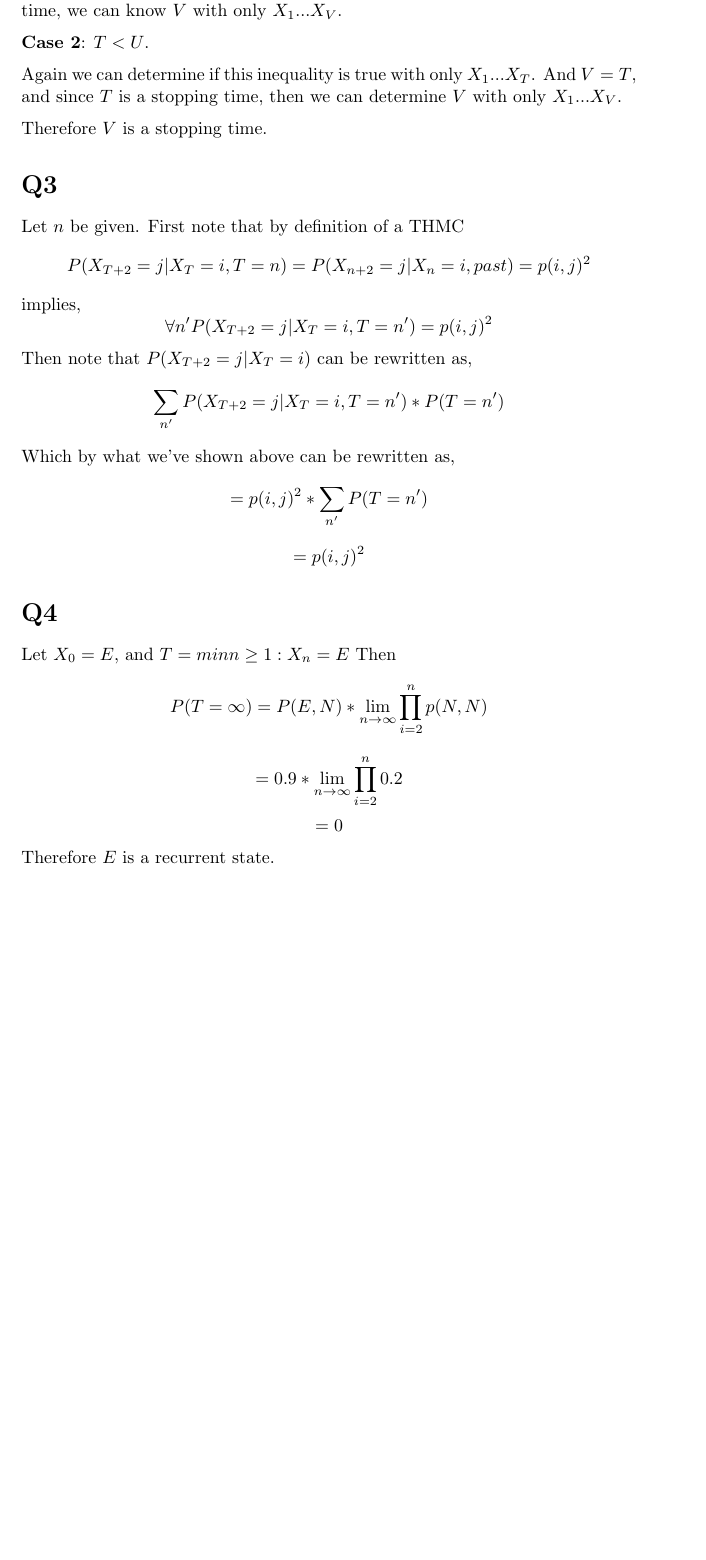
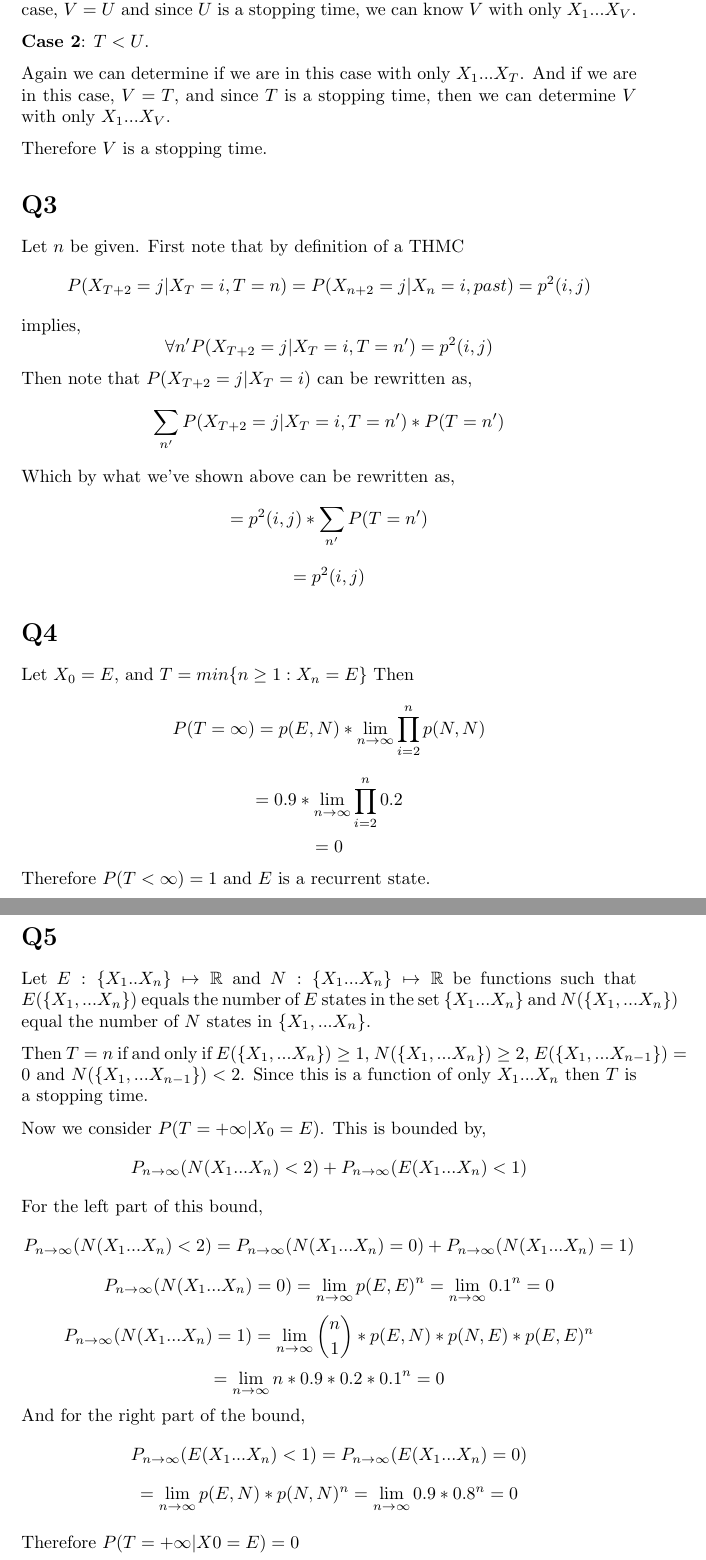
Before and after one commit to mhorowitzgelb/HWSpring2017, a LaTeX problem sheet (Math632/hw3/hw3.tex): part of page 2 of 2 before the commit and two parts of pages 2 and 3 of 3 after it, the two joined at a grey line, cut so that both start at the same text, the shorter picture padded with empty space. Compiled offline with pdfLaTeX.

Commit message:
Finished hw3 for 632

```diff
--- a/Math632/hw3/hw3.tex
+++ b/Math632/hw3/hw3.tex
@@ -37,23 +38,23 @@ If $V = \text{min}\{T, U\}$ then again there are the two same cases.
 
 \textbf{Case 1}: $T \geq U$
 
-Again we can tell this with only $X_1 ... X_U$. Then $V = U$ and since $U$ is a stopping time, we can know $V$ with only $X_1 ... X_V$.
+Again we can tell if we are in this case with only $X_1 ... X_U$. Then if we are in this case, $V = U$ and since $U$ is a stopping time, we can know $V$ with only $X_1 ... X_V$.
 
 \textbf{Case 2}: $T < U$.
 
-Again we can determine if this inequality is true with only $X_1 ... X_T$. And $V = T$, and since $T$ is a stopping time, then we can determine $V$ with only $X_1 ... X_V$.
+Again we can determine if we are in this case with only $X_1 ... X_T$. And if we are in this case, $V = T$, and since $T$ is a stopping time, then we can determine $V$ with only $X_1 ... X_V$.
 
 Therefore $V$ is a stopping time.
 
 \section*{Q3}
 Let $n$ be given. First note that by definition of a THMC
 \[
-P(X_{T+2} = j | X_T = i , T = n) = P(X_{n+2} = j | X_n = i, past) = p(i,j)^2
+P(X_{T+2} = j | X_T = i , T = n) = P(X_{n+2} = j | X_n = i, past) = p^2(i,j)
 \]
 implies,
 \[
 \forall n'
-P(X_{T+2} = j | X_T = i , T = n') = p(i,j)^2
+P(X_{T+2} = j | X_T = i , T = n') = p^2(i,j)
 \]
 Then note that $P(X_{T+2} = j | X_T = i)$ can be rewritten as,
 \[
@@ -79,6 +80,45 @@ P(T = \infty) = P(E,N) * \lim_{n \to \infty} \prod_{i = 2}^{n} p(N,N)
 \[
 = 0
 \]
-Therefore $E$ is a recurrent state.
+Therefore $P(T < \infty) = 1$ and $E$ is a recurrent state.
+
+\section*{Q5}
+Let $E : \{X_1 .. X_n\} \mapsto \mathbb{R}$ and $N : \{X_1 ... X_n\} \mapsto \mathbb{R}$ be functions such that $E(\{X_1, ... X_n\})$ equals the number of $E$ states in the set $\{X_1 ... X_n\}$ and $N(\{X_1, ... X_n\})$ equal the number of $N$ states in $\{X_1, ... X_n\}$.
+
+Then $T = n$ if and only if $E(\{X_1,... X_n\}) \geq 1$, $N(\{X_1,... X_n\}) \geq 2$, $E(\{X_1,... X_{n-1}\}) = 0$ and $N(\{X_1,... X_{n-1}\}) < 2$. Since this is a function of only $X_1 ... X_n$ then $T$ is a stopping time.
+
+Now we consider $P(T = +\infty | X_0 = E)$.
+This is bounded by,
+\[
+P_{n \to \infty}(N(X_1 ... X_n) < 2) + P_{n \to \infty}(E(X_1 ... X_n) < 1)
+\]
+For the left part of this bound,
+\[
+P_{n \to \infty}(N(X_1 ... X_n) < 2) = P_{n \to \infty}(N(X_1 ... X_n) = 0) +
+P_{n \to \infty}(N(X_1 ... X_n) = 1)
+\]
+\[
+P_{n \to \infty}(N(X_1 ... X_n) = 0) = \lim_{n \to \infty} p(E,E)^n =\lim_{n \to \infty} 0.1^n = 0
+\]
+\[
+P_{n \to \infty}(N(X_1 ... X_n) = 1) = \lim_{n \to \infty} {{n}\choose{1}} * p(E,N) * p(N,E) * p(E,E)^n
+\]
+\[
+= \lim_{n \to \infty} n * 0.9 * 0.2 * 0.1 ^n = 0
+\]
+And for the right part of the bound,
+\[
+P_{n \to \infty}(E(X_1 ... X_n) < 1) = P_{n \to \infty}(E(X_1 ... X_n) = 0)
+\]
+\[
+= \lim_{n \to \infty} p(E,N) * p(N,N)^n = \lim_{n \to \infty} 0.9 * 0.8 ^ n = 0
+\]
+
+Therefore $P( T = +\infty | X0 = E) = 0$
+
+
+
+
+
 
 \end{document}
```
Also changed, not shown: Math632/hw3/hw3.pdf, Math632/hw3/hw3.tex (15 more changed lines), 2 other files.
